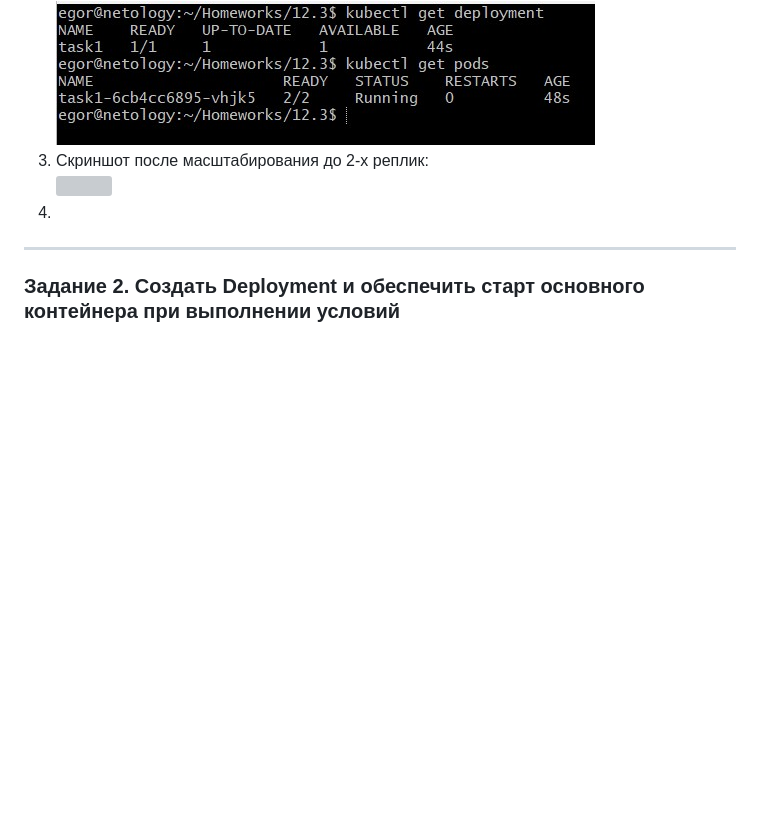
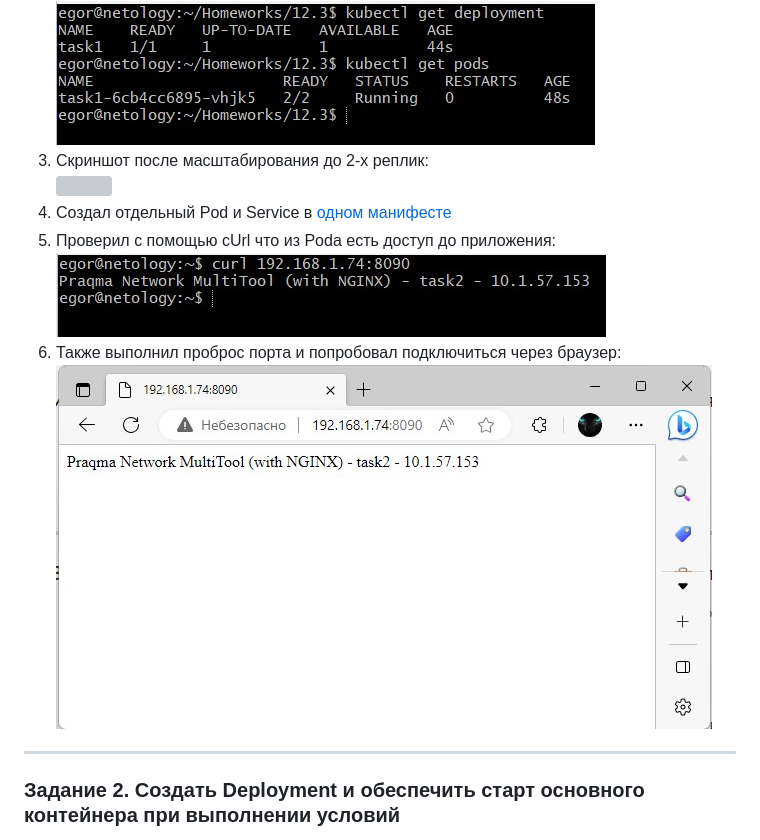
Before and after one commit to E-zh/devops-netology, a Markdown page: Homeworks_md/Homework_12.3_Kubernetes_03.md, the part around the change. Drawn GitHub-style; pictures changed too: pics/12.3/task2-browser.jpg (added), pics/12.3/task2-console.jpg (added); blank space fills up the shorter version; grey boxes are pictures that could not be loaded.

```diff
--- a/Homeworks_md/Homework_12.3_Kubernetes_03.md
+++ b/Homeworks_md/Homework_12.3_Kubernetes_03.md
@@ -40,7 +40,11 @@
     ![](/pics/12.3/task1-1replica.jpg)
 3. Скриншот после масштабирования до 2-х реплик:
     ![](/pics/12.3/task1-2replicas.jpg)
-4.
+4. Создал отдельный Pod и Service в [одном манифесте](/practice/12.3/pod_service.yaml)
+5. Проверил с помощью cUrl что из Poda есть доступ до приложения:
+    ![](/pics/12.3/task2-console.jpg)
+6. Также выполнил проброс порта и попробовал подключиться через браузер:
+    ![](/pics/12.3/task2-browser.jpg)
 ------
 
 ### Задание 2. Создать Deployment и обеспечить старт основного контейнера при выполнении условий
```
Also changed, not shown: 1 other file.
